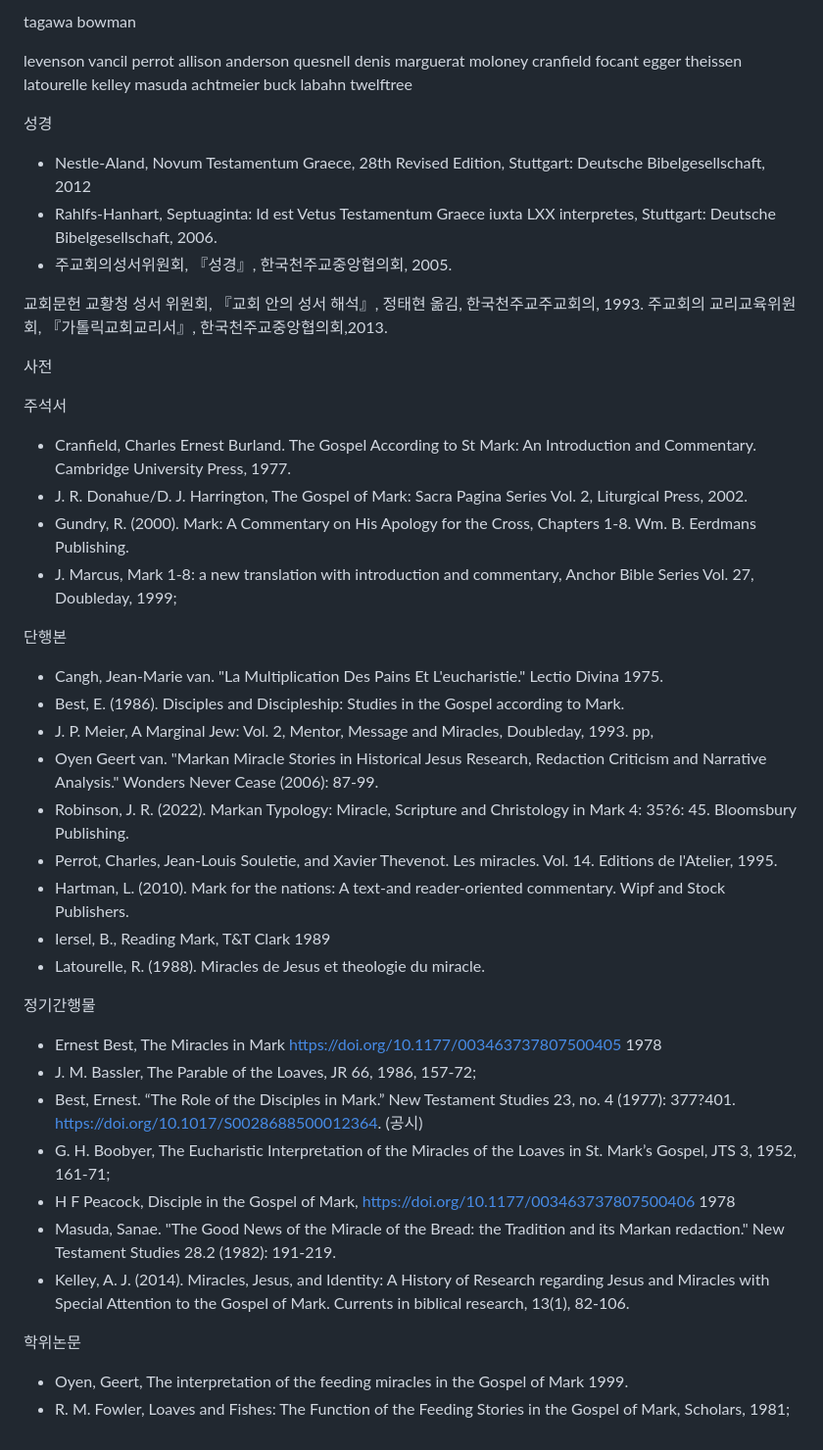
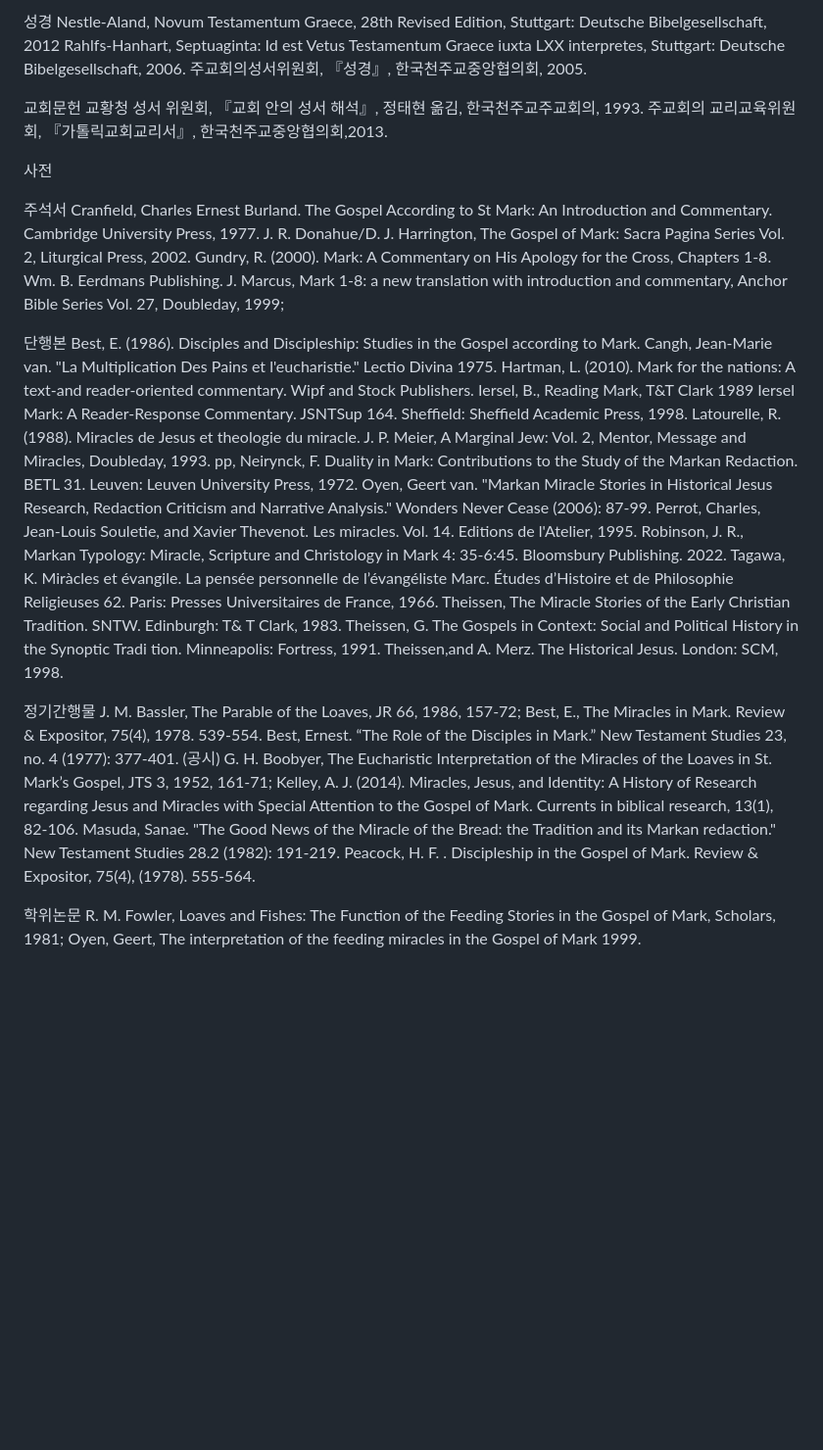
Before and after one commit to abcdmatrix1/abcdmatrix1.github.io, a Markdown page: ia/loaves/cited.md, the part around the change. Shown at 98% size. GitHub-like rendering; blank space fills up the shorter version.

Commit message:
nuc note

```diff
--- a/ia/loaves/cited.md
+++ b/ia/loaves/cited.md
@@ -1,35 +1,12 @@
 
 
 
-tagawa
-bowman
-
-levenson
-vancil
-perrot
-allison
-anderson
-quesnell
-denis
-marguerat
-moloney
-cranfield
-focant
-egger
-theissen
-latourelle
-kelley
-masuda
-achtmeier
-buck
-labahn
-twelftree
 
 
 성경
-- Nestle-Aland, Novum Testamentum Graece, 28th Revised Edition, Stuttgart: Deutsche Bibelgesellschaft, 2012
-- Rahlfs-Hanhart, Septuaginta: Id est Vetus Testamentum Graece iuxta LXX interpretes, Stuttgart: Deutsche Bibelgesellschaft, 2006.
-- 주교회의성서위원회, 『성경』, 한국천주교중앙협의회, 2005.
+Nestle-Aland, Novum Testamentum Graece, 28th Revised Edition, Stuttgart: Deutsche Bibelgesellschaft, 2012
+Rahlfs-Hanhart, Septuaginta: Id est Vetus Testamentum Graece iuxta LXX interpretes, Stuttgart: Deutsche Bibelgesellschaft, 2006.
+주교회의성서위원회, 『성경』, 한국천주교중앙협의회, 2005.
 
 교회문헌
 교황청 성서 위원회, 『교회 안의 성서 해석』, 정태현 옮김, 한국천주교주교회의, 1993.
@@ -39,33 +16,40 @@ twelftree
 사전
 
 주석서
-- Cranfield, Charles Ernest Burland. The Gospel According to St Mark: An Introduction and Commentary. Cambridge University Press, 1977.
-- J. R. Donahue/D. J. Harrington, The Gospel of Mark: Sacra Pagina Series Vol. 2, Liturgical Press, 2002.
-- Gundry, R. (2000). Mark: A Commentary on His Apology for the Cross, Chapters 1-8. Wm. B. Eerdmans Publishing.
-- J. Marcus, Mark 1-8: a new translation with introduction and commentary, Anchor Bible Series Vol. 27, Doubleday, 1999;
+Cranfield, Charles Ernest Burland. The Gospel According to St Mark: An Introduction and Commentary. Cambridge University Press, 1977.
+J. R. Donahue/D. J. Harrington, The Gospel of Mark: Sacra Pagina Series Vol. 2, Liturgical Press, 2002.
+Gundry, R. (2000). Mark: A Commentary on His Apology for the Cross, Chapters 1-8. Wm. B. Eerdmans Publishing.
+J. Marcus, Mark 1-8: a new translation with introduction and commentary, Anchor Bible Series Vol. 27, Doubleday, 1999;
+
 
 단행본
-- Cangh, Jean-Marie van. "La Multiplication Des Pains Et L'eucharistie." Lectio Divina 1975.
-- Best, E. (1986). Disciples and Discipleship: Studies in the Gospel according to Mark.
-- J. P. Meier, A Marginal Jew: Vol. 2, Mentor, Message and Miracles, Doubleday, 1993. pp,
-- Oyen Geert van. "Markan Miracle Stories in Historical Jesus Research, Redaction Criticism and Narrative Analysis." Wonders Never Cease (2006): 87-99.
-- Robinson, J. R. (2022). Markan Typology: Miracle, Scripture and Christology in Mark 4: 35?6: 45. Bloomsbury Publishing.
-- Perrot, Charles, Jean-Louis Souletie, and Xavier Thevenot. Les miracles. Vol. 14. Editions de l'Atelier, 1995.
-- Hartman, L. (2010). Mark for the nations: A text-and reader-oriented commentary. Wipf and Stock Publishers.
-- Iersel, B., Reading Mark, T&T Clark 1989
-- Latourelle, R. (1988). Miracles de Jesus et theologie du miracle.
-
+Best, E. (1986). Disciples and Discipleship: Studies in the Gospel according to Mark.
+Cangh, Jean-Marie van. "La Multiplication Des Pains et l'eucharistie." Lectio Divina 1975.
+Hartman, L. (2010). Mark for the nations: A text-and reader-oriented commentary. Wipf and Stock Publishers.
+Iersel, B., Reading Mark, T&T Clark 1989
+Iersel Mark: A Reader-Response Commentary. JSNTSup 164. Sheffield: Sheffield Aca­demic Press, 1998.
+Latourelle, R. (1988). Miracles de Jesus et theologie du miracle.
+J. P. Meier, A Marginal Jew: Vol. 2, Mentor, Message and Miracles, Doubleday, 1993. pp,
+Neirynck, F. Duality in Mark: Contributions to the Study of the Markan Redaction. BETL 31. Leuven: Leuven University Press, 1972.
+Oyen, Geert van. "Markan Miracle Stories in Historical Jesus Research, Redaction Criticism and Narrative Analysis." Wonders Never Cease (2006): 87-99.
+Perrot, Charles, Jean-Louis Souletie, and Xavier Thevenot. Les miracles. Vol. 14. Editions de l'Atelier, 1995.
+Robinson, J. R., Markan Typology: Miracle, Scripture and Christology in Mark 4: 35-6:45. Bloomsbury Publishing. 2022.
+Tagawa, K. Miràcles et évangile. La pensée personnelle de l’évangéliste Marc. Études d’Histoire et de Philosophie Religieuses 62. Paris: Presses Universitaires de France, 1966.
+Theissen, The Miracle Stories of the Early Christian Tradition. SNTW. Edinburgh: T& T Clark, 1983.
+Theissen, G. The Gospels in Context: Social and Political History in the Synoptic Tradi­ tion. Minneapolis: Fortress, 1991.
+Theissen,and A. Merz. The Historical Jesus. London: SCM, 1998.
 
 정기간행물
-- Ernest Best, The Miracles in Mark [https://doi.org/10.1177/003463737807500405](https://doi.org/10.1177/003463737807500405) 1978
-- J. M. Bassler, The Parable of the Loaves, JR 66, 1986, 157-72;
-- Best, Ernest. “The Role of the Disciples in Mark.” New Testament Studies 23, no. 4 (1977): 377?401. https://doi.org/10.1017/S0028688500012364. (공시)
-- G. H. Boobyer, The Eucharistic Interpretation of the Miracles of the Loaves in St. Mark’s Gospel, JTS 3, 1952, 161-71;
-- H F Peacock, Disciple in the Gospel of Mark, https://doi.org/10.1177/003463737807500406 1978
-- Masuda, Sanae. "The Good News of the Miracle of the Bread: the Tradition and its Markan redaction." New Testament Studies 28.2 (1982): 191-219.
-- Kelley, A. J. (2014). Miracles, Jesus, and Identity: A History of Research regarding Jesus and Miracles with Special Attention to the Gospel of Mark. Currents in biblical research, 13(1), 82-106.
+J. M. Bassler, The Parable of the Loaves, JR 66, 1986, 157-72;
+Best, E., The Miracles in Mark. Review & Expositor, 75(4), 1978. 539-554.
+Best, Ernest. “The Role of the Disciples in Mark.” New Testament Studies 23, no. 4 (1977): 377-401. (공시)
+G. H. Boobyer, The Eucharistic Interpretation of the Miracles of the Loaves in St. Mark’s Gospel, JTS 3, 1952, 161-71;
+Kelley, A. J. (2014). Miracles, Jesus, and Identity: A History of Research regarding Jesus and Miracles with Special Attention to the Gospel of Mark. Currents in biblical research, 13(1), 82-106.
+Masuda, Sanae. "The Good News of the Miracle of the Bread: the Tradition and its Markan redaction." New Testament Studies 28.2 (1982): 191-219.
+Peacock, H. F. . Discipleship in the Gospel of Mark. Review & Expositor, 75(4), (1978). 555-564.
+
 
 
 학위논문
-- Oyen, Geert, The interpretation of the feeding miracles in the Gospel of Mark 1999.
-- R. M. Fowler, Loaves and Fishes: The Function of the Feeding Stories in the Gospel of Mark, Scholars, 1981;
+R. M. Fowler, Loaves and Fishes: The Function of the Feeding Stories in the Gospel of Mark, Scholars, 1981;
+Oyen, Geert, The interpretation of the feeding miracles in the Gospel of Mark 1999.
```
Also changed, not shown: ia/loaves/nuc-loaves.md (+25 -0 lines).
